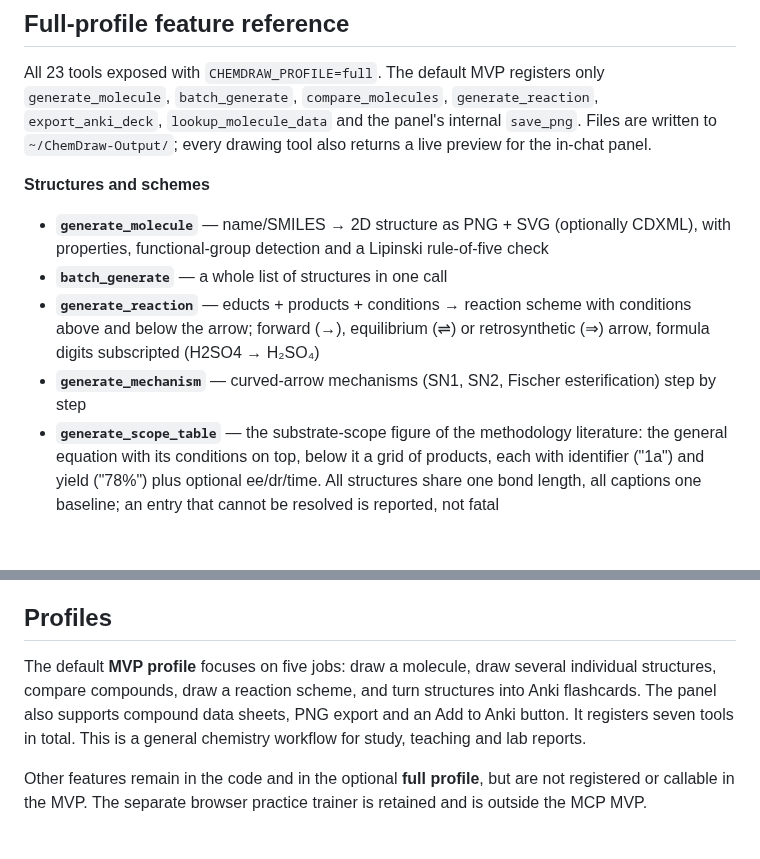
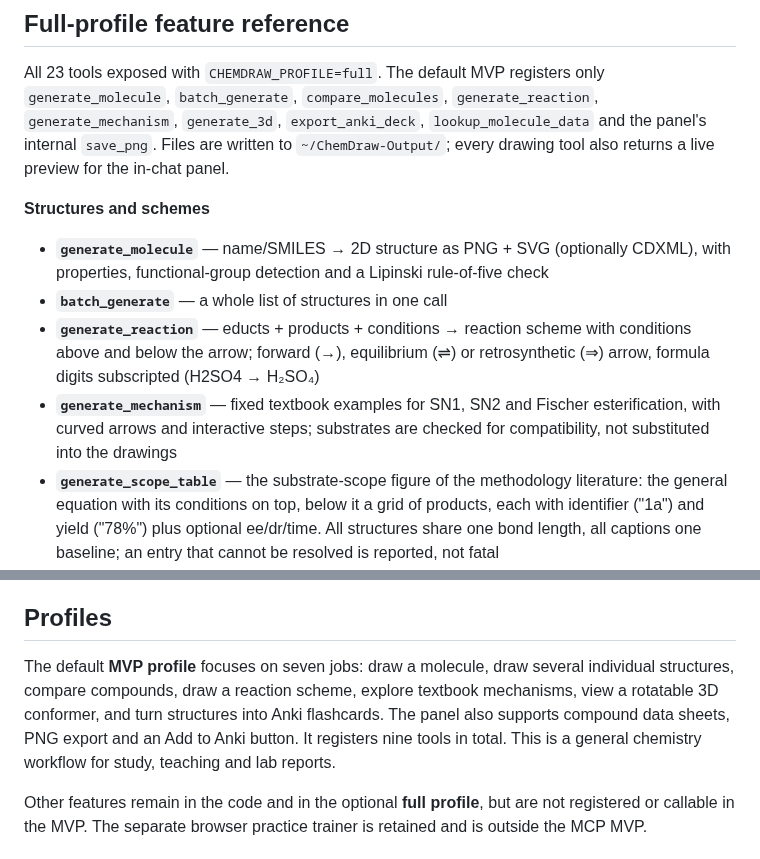
Before and after one commit to jurimaxam-dotcom/chemdraw-mcp, a Markdown page: README.md, 2 parts joined by grey strips. Rendered like a GitHub page; blank space fills up the shorter version.

```diff
--- a/README.md
+++ b/README.md
@@ -141,7 +141,7 @@ formulas, so the picture and the number never disagree.
 
 All 23 tools exposed with `CHEMDRAW_PROFILE=full`. The default MVP registers only
 `generate_molecule`, `batch_generate`, `compare_molecules`, `generate_reaction`,
-`export_anki_deck`, `lookup_molecule_data` and the panel's internal `save_png`.
+`generate_mechanism`, `generate_3d`, `export_anki_deck`, `lookup_molecule_data` and the panel's internal `save_png`.
 Files are written to `~/ChemDraw-Output/`;
 every drawing tool also returns a live preview for the in-chat panel.
 
@@ -154,8 +154,9 @@ every drawing tool also returns a live preview for the in-chat panel.
 - **`generate_reaction`** — educts + products + conditions → reaction scheme
   with conditions above and below the arrow; forward (→), equilibrium (⇌) or
   retrosynthetic (⇒) arrow, formula digits subscripted (H2SO4 → H₂SO₄)
-- **`generate_mechanism`** — curved-arrow mechanisms (SN1, SN2, Fischer
-  esterification) step by step
+- **`generate_mechanism`** — fixed textbook examples for SN1, SN2 and Fischer
+  esterification, with curved arrows and interactive steps; substrates are
+  checked for compatibility, not substituted into the drawings
 - **`generate_scope_table`** — the substrate-scope figure of the methodology
   literature: the general equation with its conditions on top, below it a
   grid of products, each with identifier ("1a") and yield ("78%") plus
@@ -278,10 +279,10 @@ exposes exactly the 23 tools above. The MVP never registers vault tools.
 
 ## Profiles
 
-The default **MVP profile** focuses on five jobs: draw a molecule, draw several
-individual structures, compare compounds, draw a reaction scheme, and turn
-structures into Anki flashcards. The panel also supports compound data sheets,
-PNG export and an Add to Anki button. It registers seven tools in total.
+The default **MVP profile** focuses on seven jobs: draw a molecule, draw several
+individual structures, compare compounds, draw a reaction scheme, explore textbook mechanisms,
+view a rotatable 3D conformer, and turn structures into Anki flashcards. The panel also supports compound data sheets,
+PNG export and an Add to Anki button. It registers nine tools in total.
 This is a general chemistry workflow for study, teaching and lab reports.
 
 Other features remain in the code and in the optional **full profile**, but are
```
Also changed, not shown: other parts of README.md (+15 -15 lines), assets/wave1-3d.png (added), assets/wave1-mechanisms.png (added).
